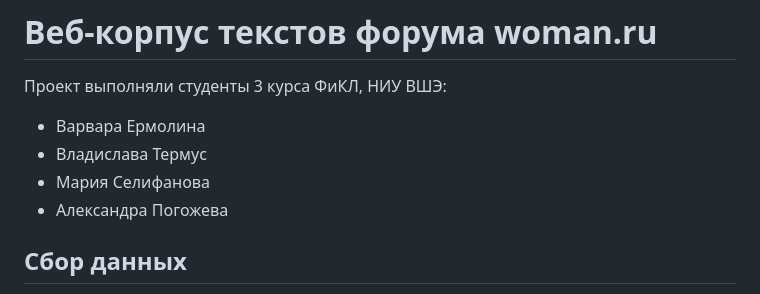
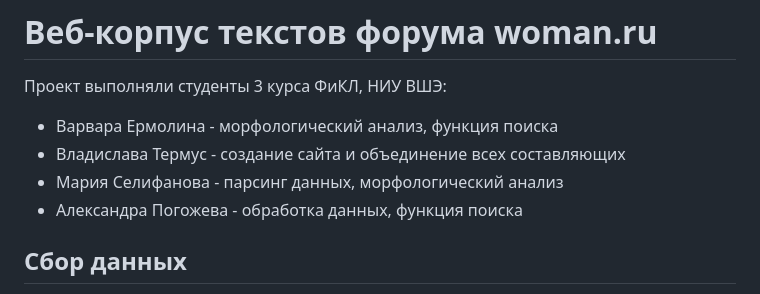
Before and after one commit to Ahhssas/NLP_project_24, a Markdown page: README.md, the part around the change. Drawn GitHub-style.

```diff
--- a/README.md
+++ b/README.md
@@ -1,10 +1,10 @@
 # Веб-корпус текстов форума woman.ru
 Проект выполняли студенты 3 курса ФиКЛ, НИУ ВШЭ:
 
-- Варвара Ермолина
-- Владислава Термус
-- Мария Селифанова
-- Александра Погожева
+- Варвара Ермолина - морфологический анализ, функция поиска
+- Владислава Термус - создание сайта и объединение всех составляющих
+- Мария Селифанова - парсинг данных, морфологический анализ
+- Александра Погожева - обработка данных, функция поиска
 
 
 ## Сбор данных
```
